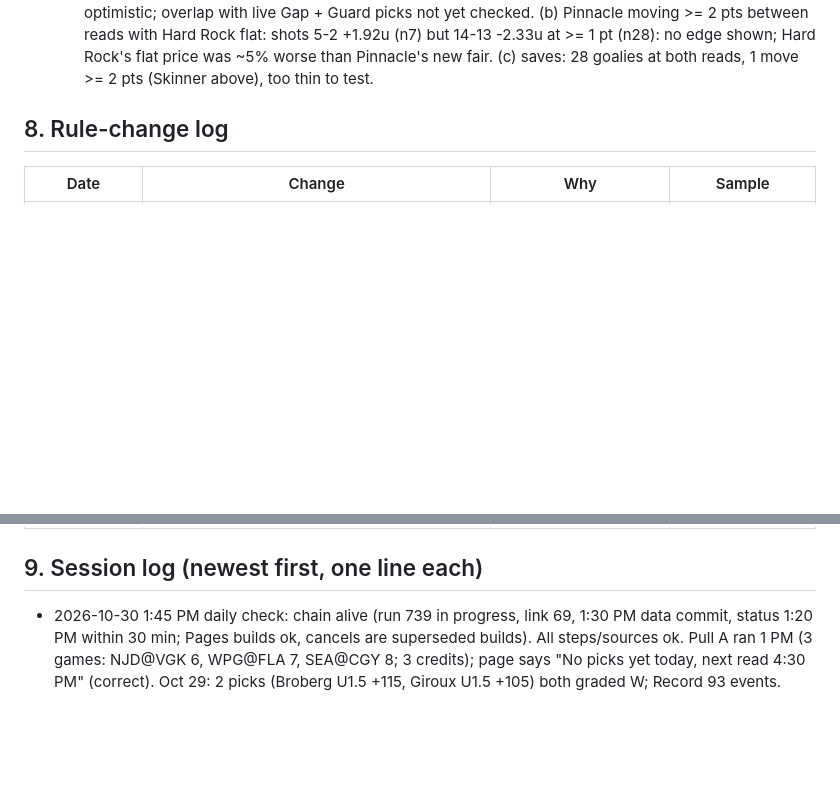
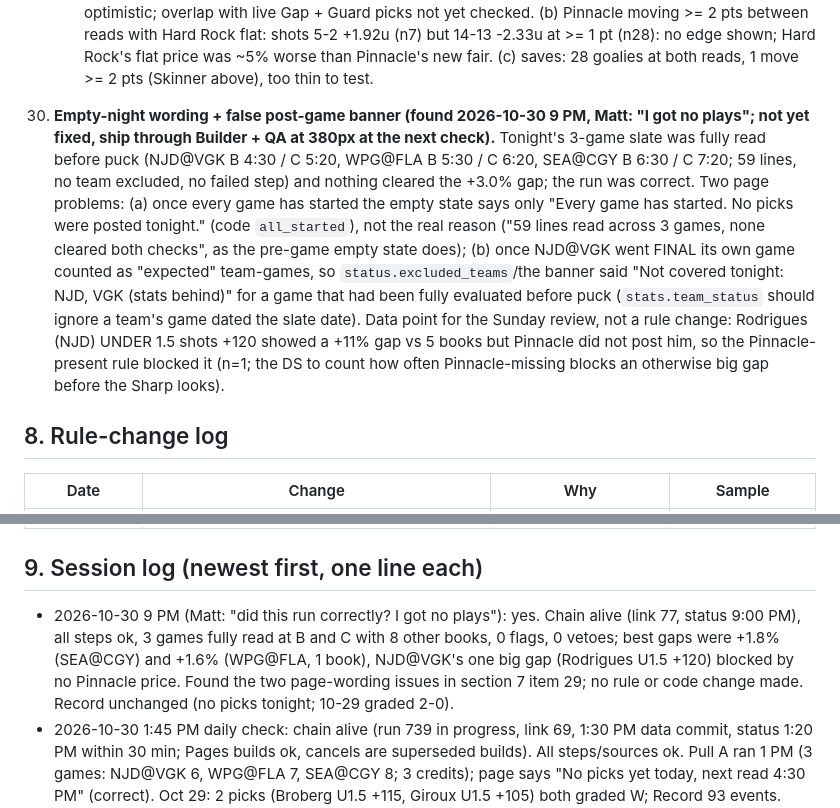
Before and after one commit to MSasportas/prop-check-nhl, a Markdown page: TEAM.md, 2 parts joined by grey strips. Rendered like a GitHub page; blank space fills up the shorter version.

Commit message:
TEAM.md: 2026-10-30 no-picks check, page wording gaps logged
Co-Authored-By: Claude Sonnet 5.5 <noreply@anthropic.com>
Claude-Session: https://claude.ai/code/session_0149RBrWAzKjkz5YBUGbAMhQ

```diff
--- a/TEAM.md
+++ b/TEAM.md
@@ -443,6 +443,7 @@ probability x Hard Rock decimal payout - 1, on unrounded numbers; every threshol
     - **Pinnacle backtests run 2026-10-28 (Matt's questions; `research/code/pin_move.py`; Oct 19-27; hypotheses Q12, Q13, forward only):** (a) at the 45-min read, Hard Rock beating Pinnacle's no-vig fair by >= 5% on shots: 18-7 +11.47u (n25), >= 3%: 29-21 +7.83u (n51);
       cutoffs chosen after looking, so optimistic; overlap with live Gap + Guard picks not yet checked. (b) Pinnacle moving >= 2 pts between reads with Hard Rock flat: shots 5-2 +1.92u (n7) but 14-13 -2.33u at >= 1 pt (n28): no edge shown; Hard Rock's flat price was ~5% worse than Pinnacle's new fair.
       (c) saves: 28 goalies at both reads, 1 move >= 2 pts (Skinner above), too thin to test.
+29. **Empty-night wording + false post-game banner (found 2026-10-30 9 PM, Matt: "I got no plays"; not yet fixed, ship through Builder + QA at 380px at the next check).** Tonight's 3-game slate was fully read before puck (NJD@VGK B 4:30 / C 5:20, WPG@FLA B 5:30 / C 6:20, SEA@CGY B 6:30 / C 7:20; 59 lines, no team excluded, no failed step) and nothing cleared the +3.0% gap; the run was correct. Two page problems: (a) once every game has started the empty state says only "Every game has started. No picks were posted tonight." (code `all_started`), not the real reason ("59 lines read across 3 games, none cleared both checks", as the pre-game empty state does); (b) once NJD@VGK went FINAL its own game counted as "expected" team-games, so `status.excluded_teams`/the banner said "Not covered tonight: NJD, VGK (stats behind)" for a game that had been fully evaluated before puck (`stats.team_status` should ignore a team's game dated the slate date). Data point for the Sunday review, not a rule change: Rodrigues (NJD) UNDER 1.5 shots +120 showed a +11% gap vs 5 books but Pinnacle did not post him, so the Pinnacle-present rule blocked it (n=1; the DS to count how often Pinnacle-missing blocks an otherwise big gap before the Sharp looks).
 
 ## 8. Rule-change log
 | Date | Change | Why | Sample |
@@ -472,6 +473,7 @@ probability x Hard Rock decimal payout - 1, on unrounded numbers; every threshol
 | 2026-10-11 | v1.0 set (section 4) | First build: Sharp standard from the DS backtest (2024-25 fit, 2025-26 out of sample) and one live Hard Rock pull | Backtest only; 0 graded live legs |
 
 ## 9. Session log (newest first, one line each)
+- 2026-10-30 9 PM (Matt: "did this run correctly? I got no plays"): yes. Chain alive (link 77, status 9:00 PM), all steps ok, 3 games fully read at B and C with 8 other books, 0 flags, 0 vetoes; best gaps were +1.8% (SEA@CGY) and +1.6% (WPG@FLA, 1 book), NJD@VGK's one big gap (Rodrigues U1.5 +120) blocked by no Pinnacle price. Found the two page-wording issues in section 7 item 29; no rule or code change made. Record unchanged (no picks tonight; 10-29 graded 2-0).
 - 2026-10-30 1:45 PM daily check: chain alive (run 739 in progress, link 69, 1:30 PM data commit, status 1:20 PM within 30 min; Pages builds ok, cancels are superseded builds). All steps/sources ok. Pull A ran 1 PM (3 games: NJD@VGK 6, WPG@FLA 7, SEA@CGY 8; 3 credits); page says "No picks yet today, next read 4:30 PM" (correct). Oct 29: 2 picks (Broberg U1.5 +115, Giroux U1.5 +105) both graded W; Record 93 events. Keys 1,566 (key 1 still refused), tier 4, 2 game days to the Nov 1 reset. Unmatched none; no excluded teams. 369 tests pass. Nothing broken, no code change.
 - 2026-10-30 ~2:15 PM (Matt: image too big/busy; wants foggy glass like iOS home-screen folders, sent screenshot): wallpaper shrunk to fit (min(88vw,440px) wide, centered, on black, no dim); pane, header and tab bar are frosted like iOS folders (white tint ~.12-.24, backdrop blur 26px, saturate 1.9). Note: Pages publishes ~10 builds/hour and the timer uses most of them, so design changes ship as one batched push. Tests pass; 380px clean.
 - 2026-10-30 ~2:30 PM (Matt: black background was the problem, wants it like the iPhone home-screen dock floating over a wallpaper; sent his Hot Drop Homies patch image): the patch is the page wallpaper (`bg.jpg`, fixed, cover, dimmed 30%); the glass pane, header and tab bar blur it (7px) and sit on top. The old glow orbs, ring and stripes are gone. Supersedes the 2:15 PM scene. All tests pass; 380px clean.
```
